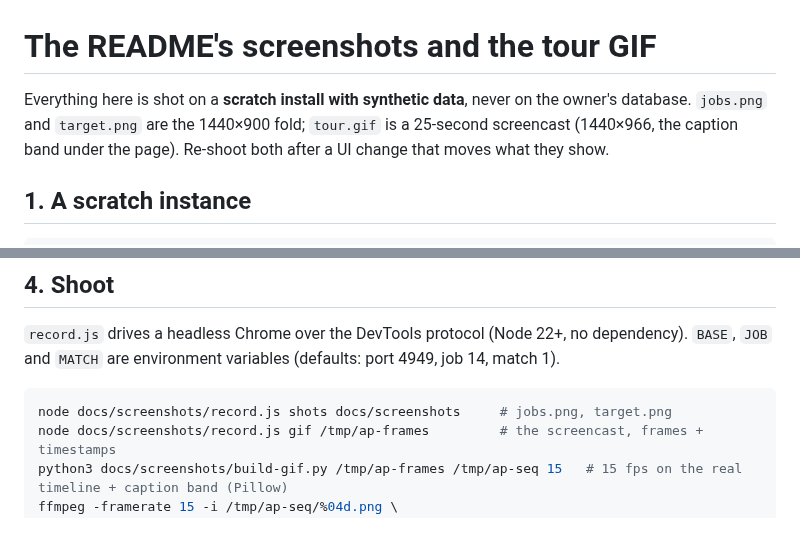
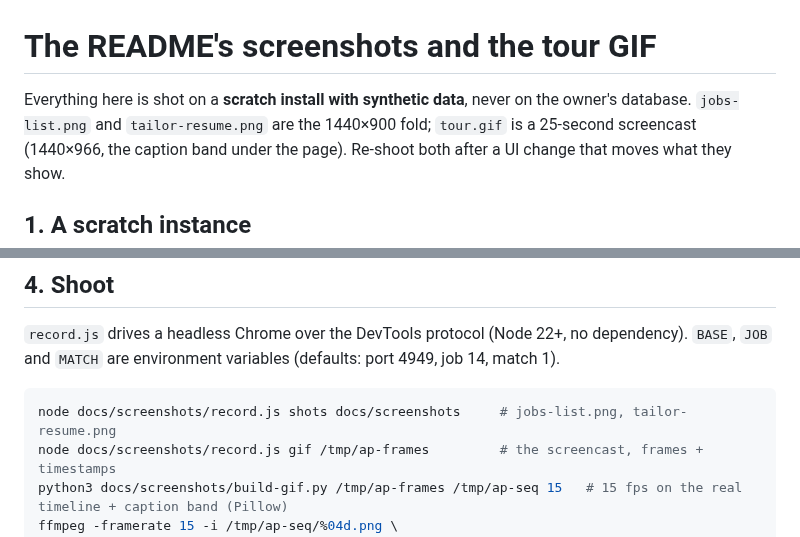
Before and after one commit to applypack/applypack, a Markdown page: docs/screenshots/README.md, 2 parts joined by grey strips. GitHub-like rendering.

````diff
--- a/docs/screenshots/README.md
+++ b/docs/screenshots/README.md
@@ -1,7 +1,7 @@
 # The README's screenshots and the tour GIF
 
 Everything here is shot on a **scratch install with synthetic data**, never
-on the owner's database. `jobs.png` and `target.png` are the 1440×900 fold;
+on the owner's database. `jobs-list.png` and `tailor-resume.png` are the 1440×900 fold;
 `tour.gif` is a 25-second screencast (1440×966, the caption band under the
 page). Re-shoot both after a UI change that moves what they show.
 
@@ -57,7 +57,7 @@ no dependency). `BASE`, `JOB` and `MATCH` are environment variables
 (defaults: port 4949, job 14, match 1).
 
 ```bash
-node docs/screenshots/record.js shots docs/screenshots     # jobs.png, target.png
+node docs/screenshots/record.js shots docs/screenshots     # jobs-list.png, tailor-resume.png
 node docs/screenshots/record.js gif /tmp/ap-frames         # the screencast, frames + timestamps
 python3 docs/screenshots/build-gif.py /tmp/ap-frames /tmp/ap-seq 15   # 15 fps on the real timeline + caption band (Pillow)
 ffmpeg -framerate 15 -i /tmp/ap-seq/%04d.png \
````
Also changed, not shown: README.md (+7 -7 lines), docs/screenshots/jobs-list.png (renamed from docs/screenshots/jobs.png), docs/screenshots/tailor-resume.png (renamed from docs/screenshots/target.png), 1 other file.
